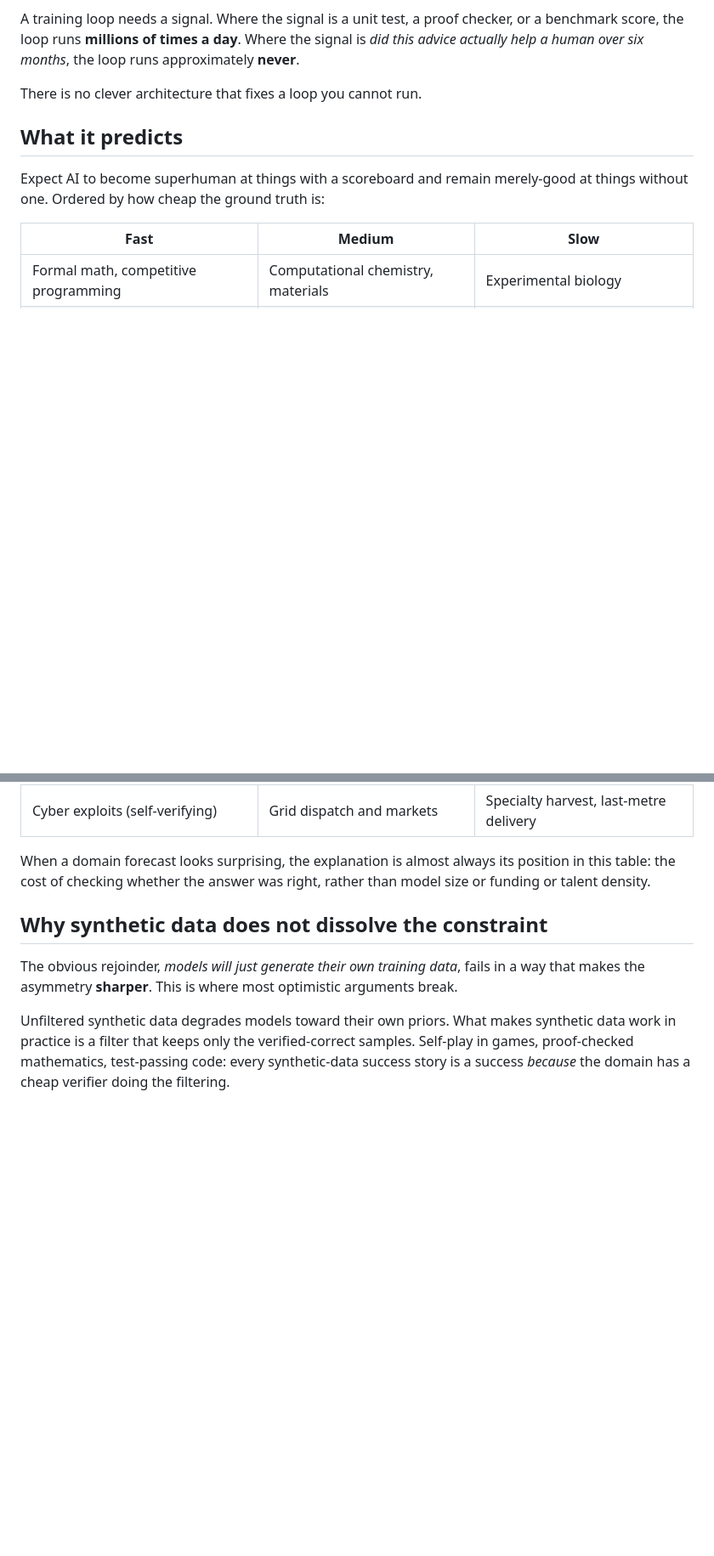
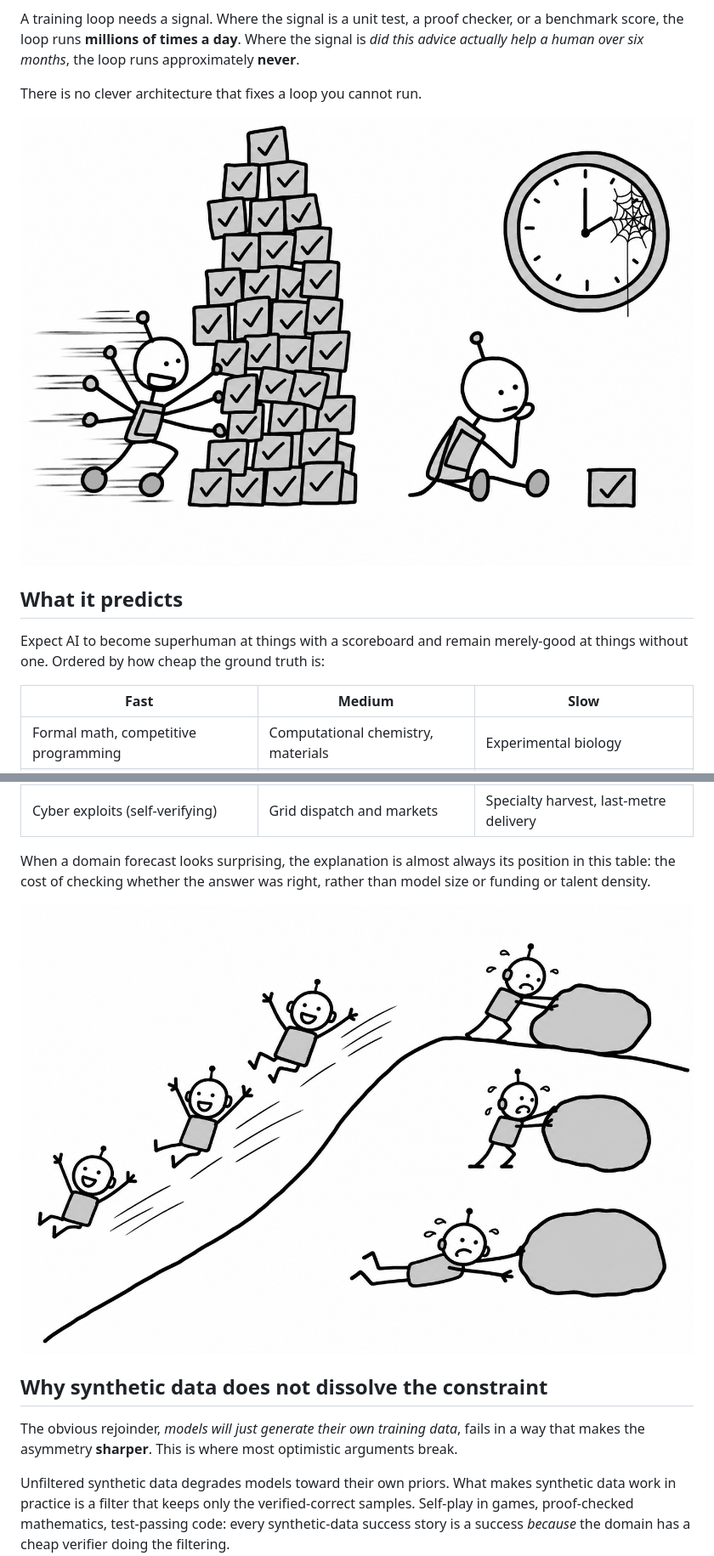
Before and after one commit to Lulzx/future, a Markdown page: blog/cheap-scoreboard.md, 2 parts joined by grey strips. Shown at 85% size. GitHub-like rendering; pictures changed too: blog/img/two-loops.png (added), blog/img/verification-slope.png (added); blank space fills up the shorter version.

```diff
--- a/blog/cheap-scoreboard.md
+++ b/blog/cheap-scoreboard.md
@@ -25,6 +25,8 @@ A training loop needs a signal. Where the signal is a unit test, a proof checker
 
 There is no clever architecture that fixes a loop you cannot run.
 
+![Same model, same budget. The only difference is what it costs to score the answer.](img/two-loops.png)
+
 ## What it predicts
 
 Expect AI to become superhuman at things with a scoreboard and remain merely-good at things without one. Ordered by how cheap the ground truth is:
@@ -38,6 +40,8 @@ Expect AI to become superhuman at things with a scoreboard and remain merely-goo
 | Cyber exploits (self-verifying) | Grid dispatch and markets | Specialty harvest, last-metre delivery |
 
 When a domain forecast looks surprising, the explanation is almost always its position in this table: the cost of checking whether the answer was right, rather than model size or funding or talent density.
+
+![Ordered by the cost of ground truth, not by difficulty. Taste is not harder than formal maths, it is harder to grade.](img/verification-slope.png)
 
 ## Why synthetic data does not dissolve the constraint
 
```
Also changed, not shown: blog/falling-floor.md (+4 -0 lines), blog/silicon-electrons-permits.md (+4 -0 lines), blog/img/build-vs-permission.png (added), blog/img/cost-vs-price.png (added), blog/img/floor-falling.png (added), blog/img/three-gates.png (added), 2 other files.
